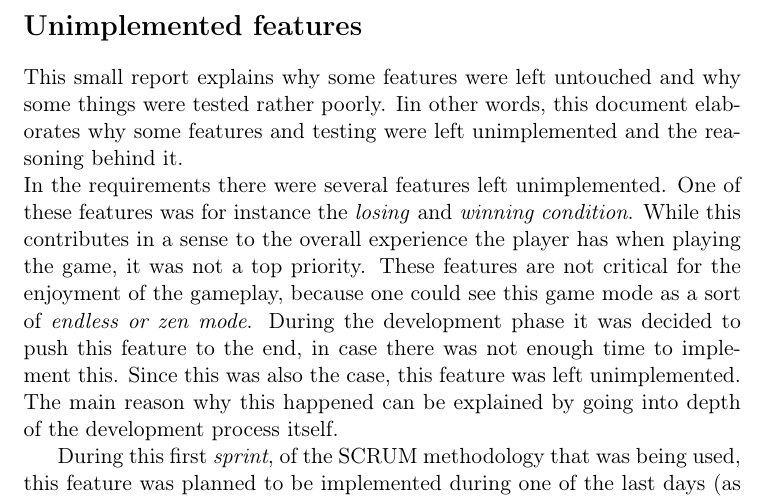
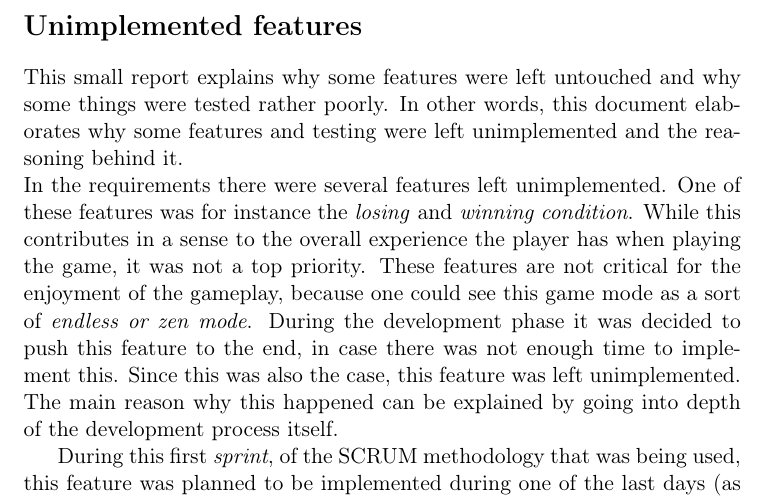
Before and after one commit to gfokkema/TI2206, a LaTeX document (doc/Report.tex): part of page 2 of 2, cut so that both start at the same text. Compiled offline with pdfLaTeX.

Commit message:
Report: Small typo fix

```diff
--- a/doc/Report.tex
+++ b/doc/Report.tex
@@ -15,7 +15,7 @@
 
 \newpage
 \section*{Unimplemented features}
-This small report explains why some features were left untouched and why some things were tested rather poorly. Iin other words, this document elaborates why some features and testing were left unimplemented and the reasoning behind it. \\
+This small report explains why some features were left untouched and why some things were tested rather poorly. In other words, this document elaborates why some features and testing were left unimplemented and the reasoning behind it. \\
 \noindent
 In the requirements there were several features left unimplemented. One of these features was for instance the \textit{losing} and \textit{winning condition}.
 While this contributes in a sense to the overall experience the player has when playing the game, it was not a top priority. These features are not critical for the enjoyment of the gameplay, because one could see this game mode as a sort of \textit{endless or zen mode}. During the development phase it was decided to push this feature to the end, in case there was not enough time to implement this. Since this was also the case, this feature was left unimplemented. The main reason why this happened can be explained by going into depth of the development process itself. \\
```
